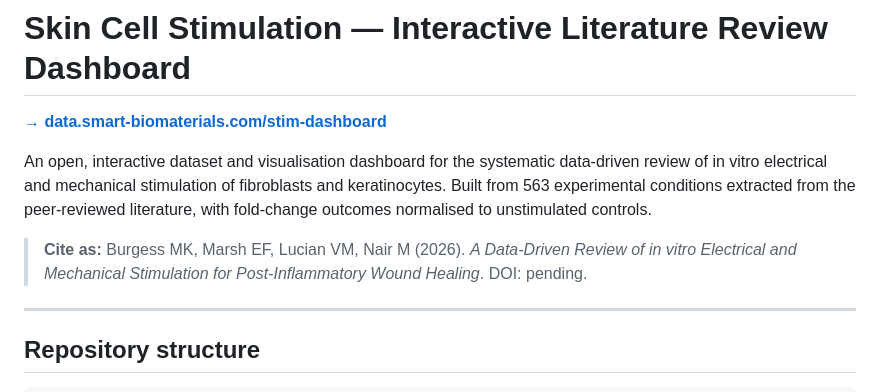
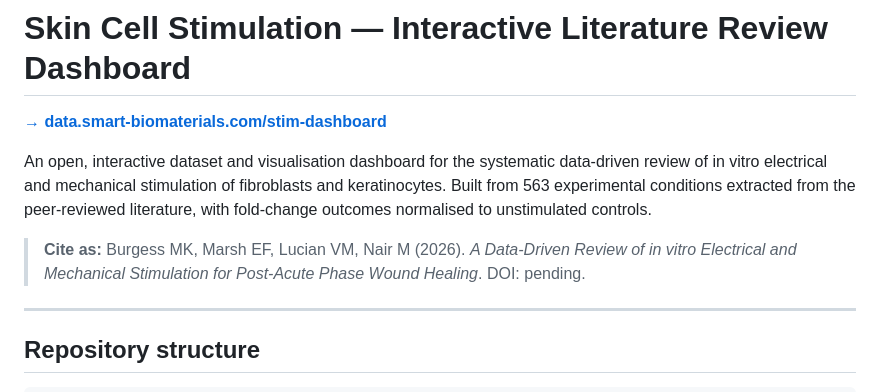
Before and after one commit to SMARTBiomaterials/stim-dashboard, a Markdown page: README.md, the part around the change. Drawn GitHub-style.

```diff
--- a/README.md
+++ b/README.md
@@ -4,7 +4,7 @@
 
 An open, interactive dataset and visualisation dashboard for the systematic data-driven review of in vitro electrical and mechanical stimulation of fibroblasts and keratinocytes. Built from 563 experimental conditions extracted from the peer-reviewed literature, with fold-change outcomes normalised to unstimulated controls.
 
-> **Cite as:** Burgess MK, Marsh EF, Lucian VM, Nair M (2026). *A Data-Driven Review of in vitro Electrical and Mechanical Stimulation for Post-Inflammatory Wound Healing*. DOI: pending.
+> **Cite as:** Burgess MK, Marsh EF, Lucian VM, Nair M (2026). *A Data-Driven Review of in vitro Electrical and Mechanical Stimulation for Post-Acute Phase Wound Healing*. DOI: pending.
 
 ---
 
```
